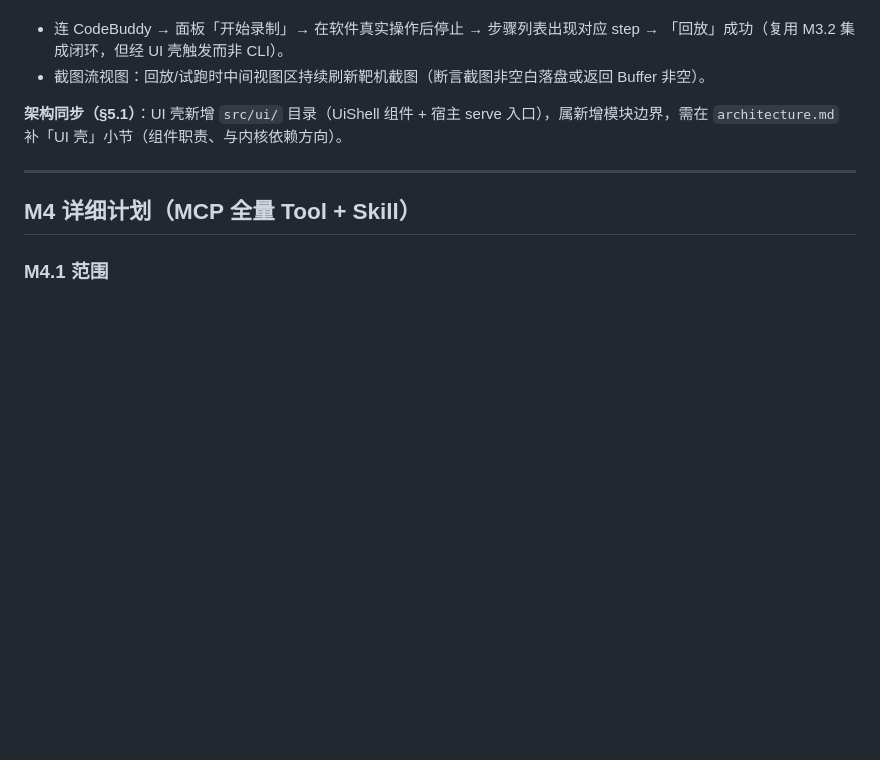
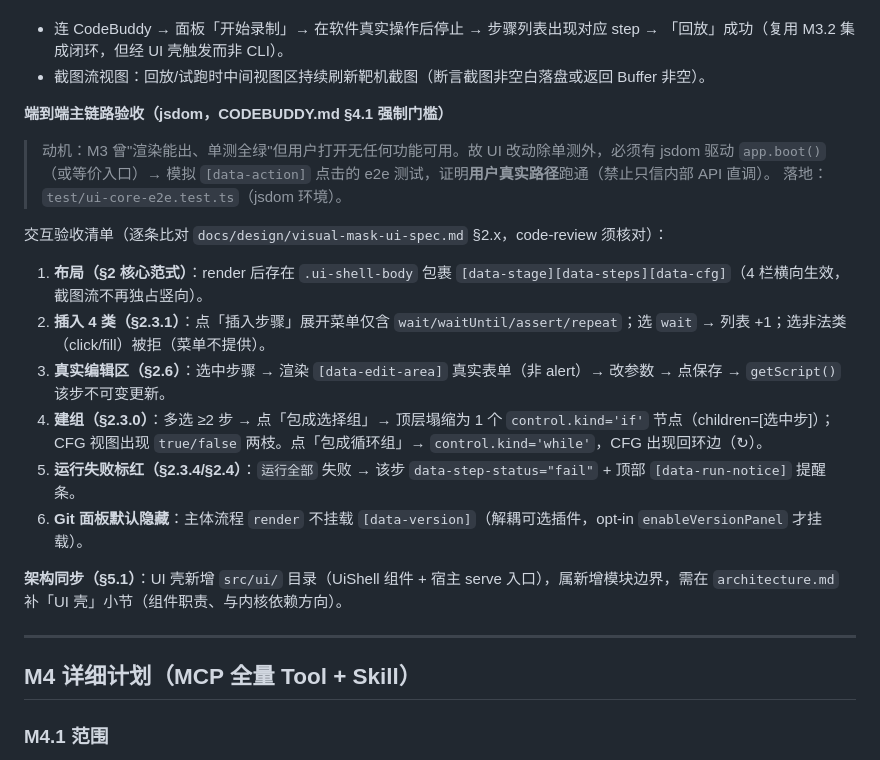
Before and after one commit to heiferleaf/Auto-Test-Generation, a Markdown page: docs/plan/plan.md, the part around the change. GitHub-like rendering; blank space fills up the shorter version.

Commit message:
docs: plan.md 补 UI 端到端主链路验收清单（§4.1 强制门槛落地）
与 CODEBUDDY.md §4.1「UI 端到端主链路冒烟」呼应，在 M3.3 测试方案
补交互验收清单（布局/4类插入/真实编辑区/建组/运行失败标红/Git隐藏），
作为 code-review 产品符合度审查的逐条核对基线。

Co-Authored-By: CodeBuddy Code <noreply@tencent.com>

```diff
--- a/docs/plan/plan.md
+++ b/docs/plan/plan.md
@@ -145,6 +145,18 @@ M3 是一个**高内聚组件**：对内管理 Script（导入 / 编辑 / 录制
 **集成（真机，LIVE 门控）**
 - 连 CodeBuddy → 面板「开始录制」→ 在软件真实操作后停止 → 步骤列表出现对应 step → 「回放」成功（复用 M3.2 集成闭环，但经 UI 壳触发而非 CLI）。
 - 截图流视图：回放/试跑时中间视图区持续刷新靶机截图（断言截图非空白落盘或返回 Buffer 非空）。
+
+**端到端主链路验收（jsdom，CODEBUDDY.md §4.1 强制门槛）**
+> 动机：M3 曾"渲染能出、单测全绿"但用户打开无任何功能可用。故 UI 改动除单测外，必须有 jsdom 驱动 `app.boot()`（或等价入口）→ 模拟 `[data-action]` 点击的 e2e 测试，证明**用户真实路径**跑通（禁止只信内部 API 直调）。
+> 落地：`test/ui-core-e2e.test.ts`（jsdom 环境）。
+
+交互验收清单（逐条比对 `docs/design/visual-mask-ui-spec.md` §2.x，code-review 须核对）：
+1. **布局（§2 核心范式）**：render 后存在 `.ui-shell-body` 包裹 `[data-stage][data-steps][data-cfg]`（4 栏横向生效，截图流不再独占竖向）。
+2. **插入 4 类（§2.3.1）**：点「插入步骤」展开菜单仅含 `wait/waitUntil/assert/repeat`；选 `wait` → 列表 +1；选非法类（click/fill）被拒（菜单不提供）。
+3. **真实编辑区（§2.6）**：选中步骤 → 渲染 `[data-edit-area]` 真实表单（非 alert）→ 改参数 → 点保存 → `getScript()` 该步不可变更新。
+4. **建组（§2.3.0）**：多选 ≥2 步 → 点「包成选择组」→ 顶层塌缩为 1 个 `control.kind='if'` 节点（children=[选中步]）；CFG 视图出现 `true/false` 两枝。点「包成循环组」→ `control.kind='while'`，CFG 出现回环边（↻）。
+5. **运行失败标红（§2.3.4/§2.4）**：`运行全部` 失败 → 该步 `data-step-status="fail"` + 顶部 `[data-run-notice]` 提醒条。
+6. **Git 面板默认隐藏**：主体流程 `render` 不挂载 `[data-version]`（解耦可选插件，opt-in `enableVersionPanel` 才挂载）。
 
 **架构同步（§5.1）**：UI 壳新增 `src/ui/` 目录（UiShell 组件 + 宿主 serve 入口），属新增模块边界，需在 `architecture.md` 补「UI 壳」小节（组件职责、与内核依赖方向）。
 
```
